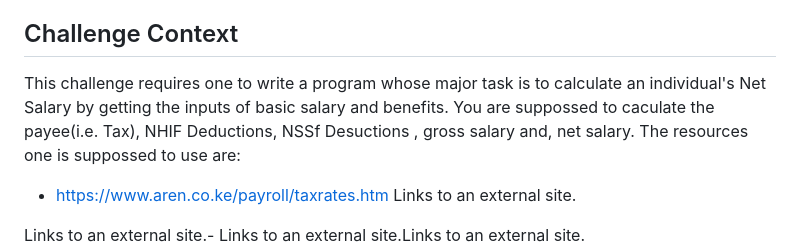
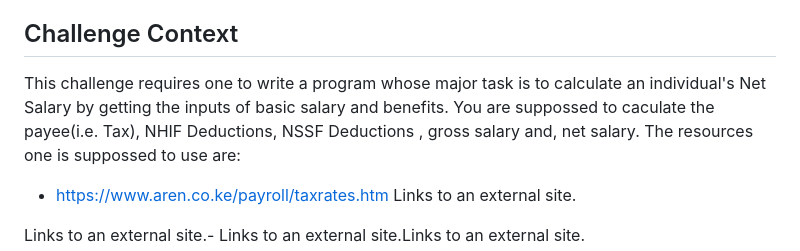
Before and after one commit to Sarah-Wambui/Toy-problems, a Markdown page: README.md, the part around the change. GitHub-like rendering.

Commit message:
last commit

```diff
--- a/README.md
+++ b/README.md
@@ -56,7 +56,7 @@ Within the code block, we are going to use the if and else if statements. The fi
 In this challenge you are required to create a program which will calculate an individual's Net Salary by getting the inputs of basic salary and benefits.
 
 ## Challenge Context
-This challenge requires one to write a program whose major task is to calculate an individual's Net Salary by getting the inputs of basic salary and benefits. You are suppossed to caculate the payee(i.e. Tax), NHIF Deductions, NSSf Desuctions , gross salary and, net salary.
+This challenge requires one to write a program whose major task is to calculate an individual's Net Salary by getting the inputs of basic salary and benefits. You are suppossed to caculate the payee(i.e. Tax), NHIF Deductions, NSSF Deductions , gross salary and, net salary.
 The resources one is suppossed to use are:
 - https://www.aren.co.ke/payroll/taxrates.htm Links to an external site.
 
```
